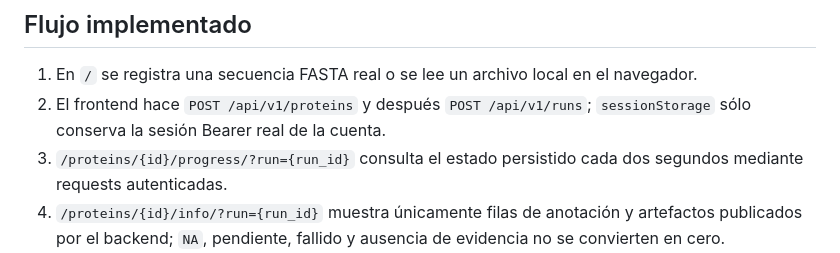
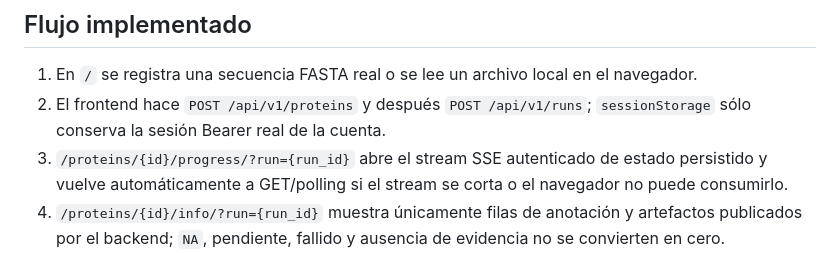
Before and after one commit to Cruz1122/residue-annotation-platform, a Markdown page: README.md, the part around the change. Rendered like a GitHub page.

Commit message:
docs: describe resilient run event updates

```diff
--- a/README.md
+++ b/README.md
@@ -103,7 +103,7 @@ La URL browser-side se configura mediante `PUBLIC_API_BASE_URL`; el valor de eje
 
 1. En `/` se registra una secuencia FASTA real o se lee un archivo local en el navegador.
 2. El frontend hace `POST /api/v1/proteins` y después `POST /api/v1/runs`; `sessionStorage` sólo conserva la sesión Bearer real de la cuenta.
-3. `/proteins/{id}/progress/?run={run_id}` consulta el estado persistido cada dos segundos mediante requests autenticadas.
+3. `/proteins/{id}/progress/?run={run_id}` abre el stream SSE autenticado de estado persistido y vuelve automáticamente a GET/polling si el stream se corta o el navegador no puede consumirlo.
 4. `/proteins/{id}/info/?run={run_id}` muestra únicamente filas de anotación y artefactos publicados por el backend; `NA`, pendiente, fallido y ausencia de evidencia no se convierten en cero.
 5. `/proteins/{id}/viewer/?run={run_id}` muestra la secuencia registrada y carga Mol* con un artefacto PDB/mmCIF publicado o, si todavía no existe, con el upload de estructura de esa corrida. Sin estructura se informa que no está disponible.
 6. `/proteins/` consulta el catálogo privado mediante `GET /api/v1/proteins`.
```
